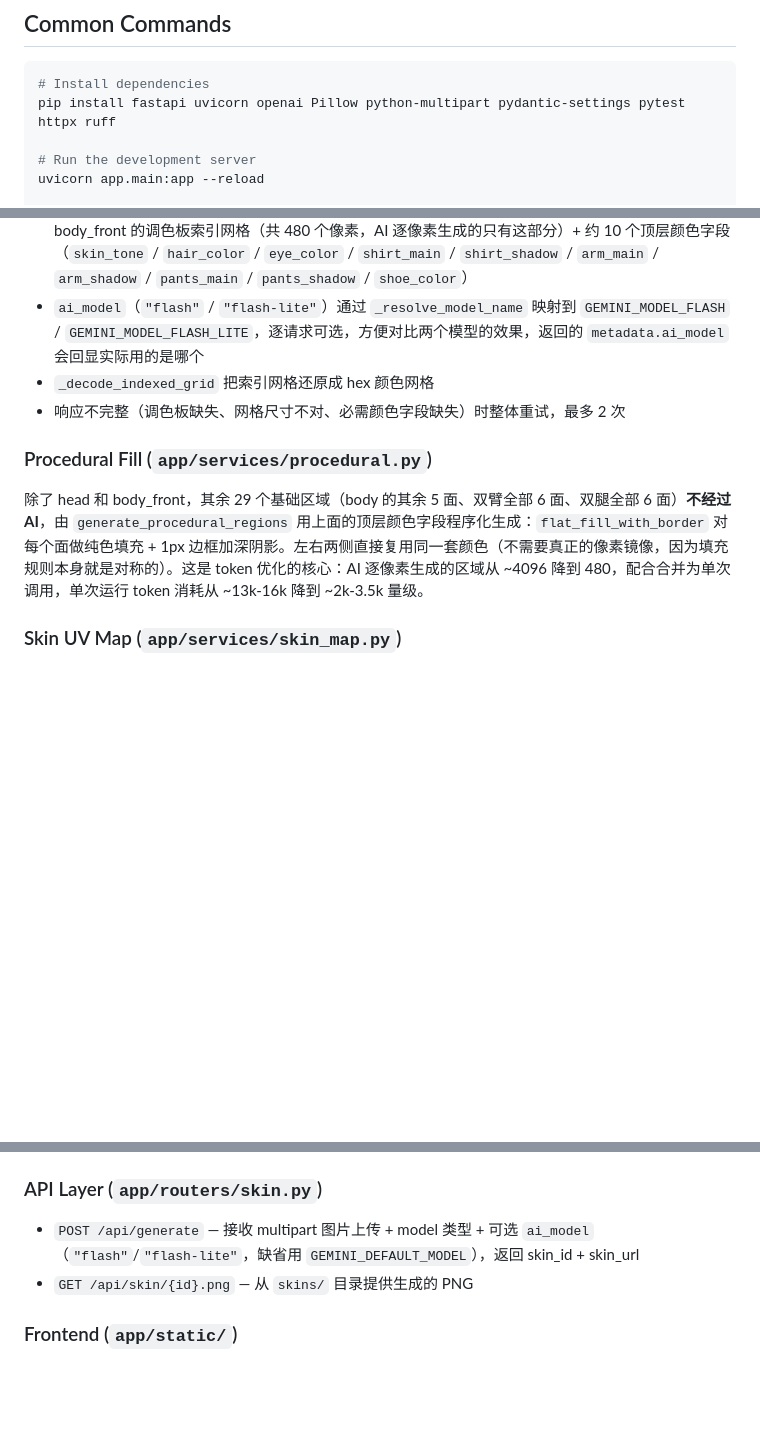
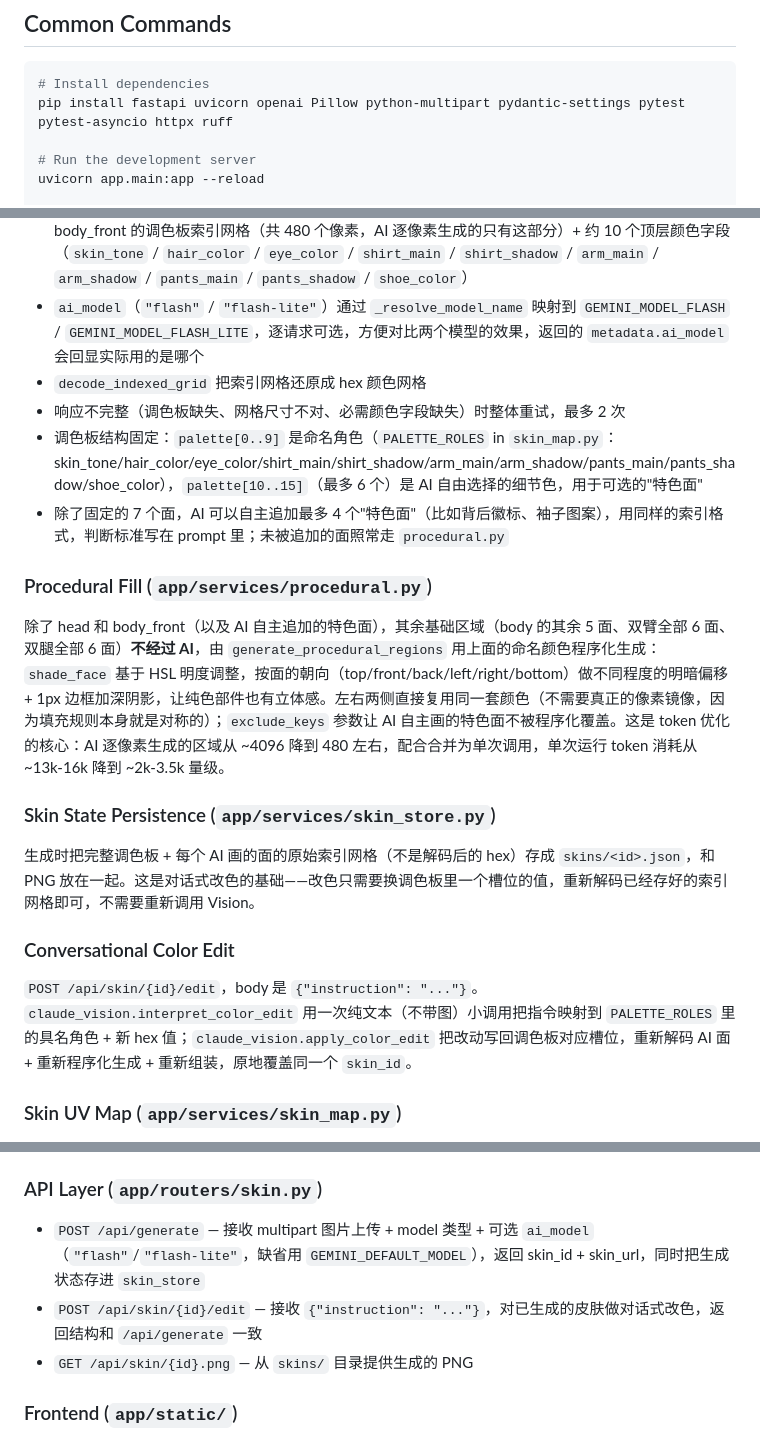
Before and after one commit to Yunshu-Xie/mc-skin-generator, a Markdown page: CLAUDE.md, 3 parts joined by grey strips. GitHub-like rendering; blank space fills up the shorter version.

````diff
--- a/CLAUDE.md
+++ b/CLAUDE.md
@@ -10,7 +10,7 @@ Minecraft skin generator: upload an image → Gemini AI analyzes it → generate
 
 ```bash
 # Install dependencies
-pip install fastapi uvicorn openai Pillow python-multipart pydantic-settings pytest httpx ruff
+pip install fastapi uvicorn openai Pillow python-multipart pydantic-settings pytest pytest-asyncio httpx ruff
 
 # Run the development server
 uvicorn app.main:app --reload
@@ -45,11 +45,19 @@ ruff format .
 - 上传图片先用 Pillow 压缩到 `MAX_IMAGE_DIMENSION` 并重新编码为 JPEG（`_prepare_image`），再 base64 发送
 - 一次 Vision 调用同时完成"看图分析"和"画像素"：返回一个 ≤8 色的小调色板 + head 6 个面和 body_front 的调色板索引网格（共 480 个像素，AI 逐像素生成的只有这部分）+ 约 10 个顶层颜色字段（`skin_tone` / `hair_color` / `eye_color` / `shirt_main` / `shirt_shadow` / `arm_main` / `arm_shadow` / `pants_main` / `pants_shadow` / `shoe_color`）
 - `ai_model`（`"flash"` / `"flash-lite"`）通过 `_resolve_model_name` 映射到 `GEMINI_MODEL_FLASH` / `GEMINI_MODEL_FLASH_LITE`，逐请求可选，方便对比两个模型的效果，返回的 `metadata.ai_model` 会回显实际用的是哪个
-- `_decode_indexed_grid` 把索引网格还原成 hex 颜色网格
+- `decode_indexed_grid` 把索引网格还原成 hex 颜色网格
 - 响应不完整（调色板缺失、网格尺寸不对、必需颜色字段缺失）时整体重试，最多 2 次
+- 调色板结构固定：`palette[0..9]` 是命名角色（`PALETTE_ROLES` in `skin_map.py`：skin_tone/hair_color/eye_color/shirt_main/shirt_shadow/arm_main/arm_shadow/pants_main/pants_shadow/shoe_color），`palette[10..15]`（最多 6 个）是 AI 自由选择的细节色，用于可选的"特色面"
+- 除了固定的 7 个面，AI 可以自主追加最多 4 个"特色面"（比如背后徽标、袖子图案），用同样的索引格式，判断标准写在 prompt 里；未被追加的面照常走 `procedural.py`
 
 ### Procedural Fill (`app/services/procedural.py`)
-除了 head 和 body_front，其余 29 个基础区域（body 的其余 5 面、双臂全部 6 面、双腿全部 6 面）**不经过 AI**，由 `generate_procedural_regions` 用上面的顶层颜色字段程序化生成：`flat_fill_with_border` 对每个面做纯色填充 + 1px 边框加深阴影。左右两侧直接复用同一套颜色（不需要真正的像素镜像，因为填充规则本身就是对称的）。这是 token 优化的核心：AI 逐像素生成的区域从 ~4096 降到 480，配合合并为单次调用，单次运行 token 消耗从 ~13k-16k 降到 ~2k-3.5k 量级。
+除了 head 和 body_front（以及 AI 自主追加的特色面），其余基础区域（body 的其余 5 面、双臂全部 6 面、双腿全部 6 面）**不经过 AI**，由 `generate_procedural_regions` 用上面的命名颜色程序化生成：`shade_face` 基于 HSL 明度调整，按面的朝向（top/front/back/left/right/bottom）做不同程度的明暗偏移 + 1px 边框加深阴影，让纯色部件也有立体感。左右两侧直接复用同一套颜色（不需要真正的像素镜像，因为填充规则本身就是对称的）；`exclude_keys` 参数让 AI 自主画的特色面不被程序化覆盖。这是 token 优化的核心：AI 逐像素生成的区域从 ~4096 降到 480 左右，配合合并为单次调用，单次运行 token 消耗从 ~13k-16k 降到 ~2k-3.5k 量级。
+
+### Skin State Persistence (`app/services/skin_store.py`)
+生成时把完整调色板 + 每个 AI 画的面的原始索引网格（不是解码后的 hex）存成 `skins/<id>.json`，和 PNG 放在一起。这是对话式改色的基础——改色只需要换调色板里一个槽位的值，重新解码已经存好的索引网格即可，不需要重新调用 Vision。
+
+### Conversational Color Edit
+`POST /api/skin/{id}/edit`，body 是 `{"instruction": "..."}`。`claude_vision.interpret_color_edit` 用一次纯文本（不带图）小调用把指令映射到 `PALETTE_ROLES` 里的具名角色 + 新 hex 值；`claude_vision.apply_color_edit` 把改动写回调色板对应槽位，重新解码 AI 面 + 重新程序化生成 + 重新组装，原地覆盖同一个 `skin_id`。
 
 ### Skin UV Map (`app/services/skin_map.py`)
 所有 Minecraft 64×64 皮肤 UV 坐标，以 `FaceRect(x, y, w, h)` dataclass 表示。`PIXEL_KEY_MAP` 将模型输出的 key（如 `"head_front"`）映射到区域组 + 面名。`get_all_regions(model)` 根据 Classic/Slim 返回正确坐标集。
@@ -58,7 +66,8 @@ ruff format .
 接收像素数据 dict（AI 解码结果 + procedural 结果合并后的完整 hex 颜色网格）→ 用 Pillow 创建 64×64 RGBA 图片，在正确的 UV 坐标处绘制每个面。验证网格尺寸，静默跳过格式错误的数据。这一层的接口没有变化，仍然只认 `{key: 2D hex 数组}`。
 
 ### API Layer (`app/routers/skin.py`)
-- `POST /api/generate` — 接收 multipart 图片上传 + model 类型 + 可选 `ai_model`（`"flash"`/`"flash-lite"`，缺省用 `GEMINI_DEFAULT_MODEL`），返回 skin_id + skin_url
+- `POST /api/generate` — 接收 multipart 图片上传 + model 类型 + 可选 `ai_model`（`"flash"`/`"flash-lite"`，缺省用 `GEMINI_DEFAULT_MODEL`），返回 skin_id + skin_url，同时把生成状态存进 `skin_store`
+- `POST /api/skin/{id}/edit` — 接收 `{"instruction": "..."}`，对已生成的皮肤做对话式改色，返回结构和 `/api/generate` 一致
 - `GET /api/skin/{id}.png` — 从 `skins/` 目录提供生成的 PNG
 
 ### Frontend (`app/static/`)
````
Also changed, not shown: README.md (+12 -7 lines).
